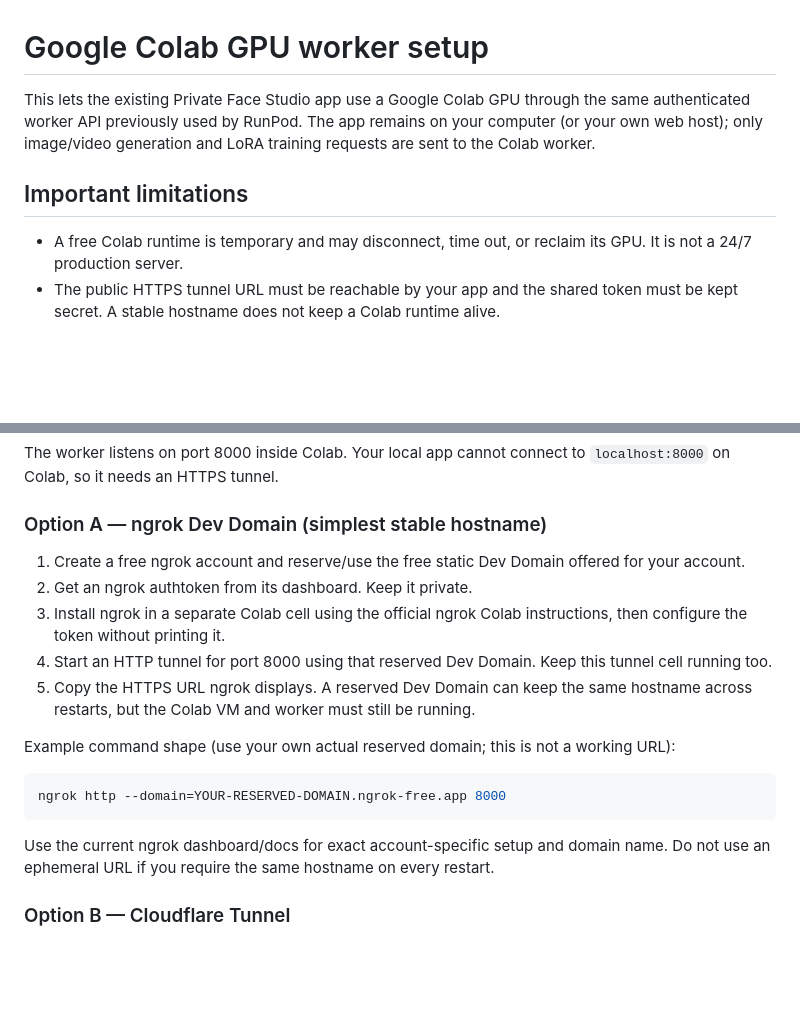
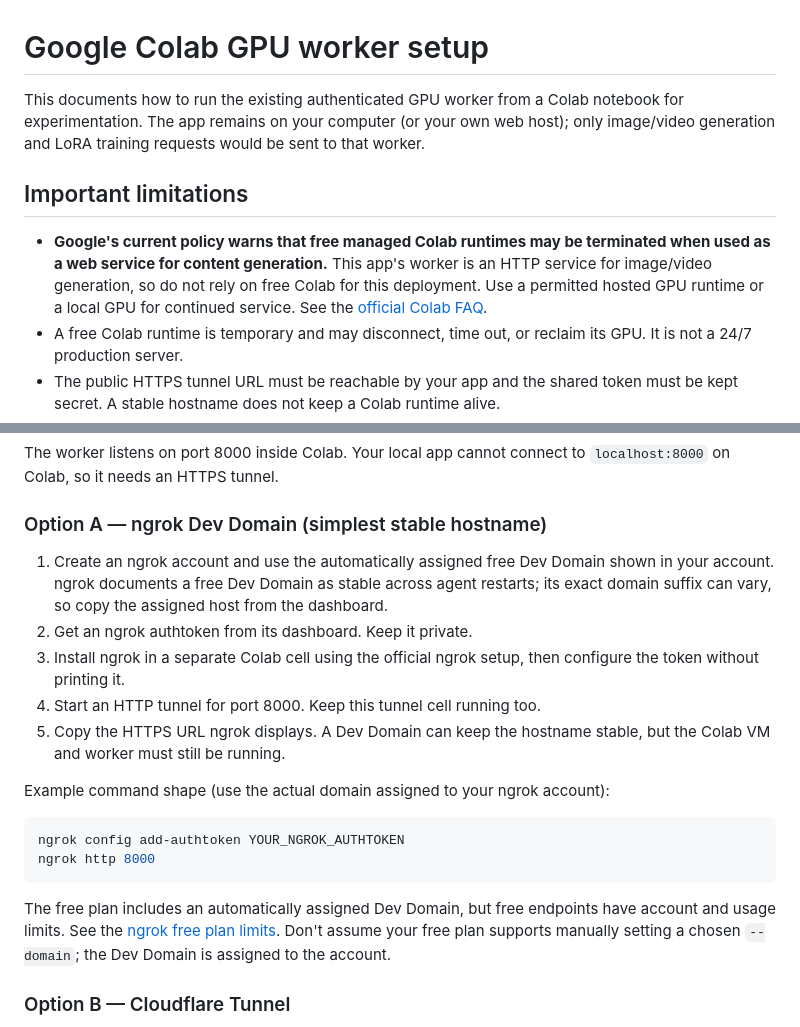
Before and after one commit to AbhishekSingh971/local_private_image_generation, a Markdown page: COLAB_GPU_SETUP.md, 2 parts joined by grey strips. Rendered like a GitHub page; blank space fills up the shorter version.

Commit message:
Clarify current Colab service policy and free ngrok domain setup

````diff
--- a/COLAB_GPU_SETUP.md
+++ b/COLAB_GPU_SETUP.md
@@ -1,9 +1,10 @@
 # Google Colab GPU worker setup
 
-This lets the existing Private Face Studio app use a Google Colab GPU through the same authenticated worker API previously used by RunPod. The app remains on your computer (or your own web host); only image/video generation and LoRA training requests are sent to the Colab worker.
+This documents how to run the existing authenticated GPU worker from a Colab notebook for experimentation. The app remains on your computer (or your own web host); only image/video generation and LoRA training requests would be sent to that worker.
 
 ## Important limitations
 
+- **Google's current policy warns that free managed Colab runtimes may be terminated when used as a web service for content generation.** This app's worker is an HTTP service for image/video generation, so do not rely on free Colab for this deployment. Use a permitted hosted GPU runtime or a local GPU for continued service. See the [official Colab FAQ](https://research.google.com/colaboratory/faq.html).
 - A free Colab runtime is temporary and may disconnect, time out, or reclaim its GPU. It is not a 24/7 production server.
 - The public HTTPS tunnel URL must be reachable by your app and the shared token must be kept secret. A stable hostname does not keep a Colab runtime alive.
 - Model weights, files and LoRAs stored on a Colab VM may disappear when that VM is reset. Use Google Drive for reusable model cache if appropriate, but avoid putting a public tunnel or token in a notebook shared with others.
@@ -69,19 +70,20 @@ The worker listens on port 8000 inside Colab. Your local app cannot connect to `
 
 ### Option A — ngrok Dev Domain (simplest stable hostname)
 
-1. Create a free ngrok account and reserve/use the free static Dev Domain offered for your account.
+1. Create an ngrok account and use the automatically assigned free Dev Domain shown in your account. ngrok documents a free Dev Domain as stable across agent restarts; its exact domain suffix can vary, so copy the assigned host from the dashboard.
 2. Get an ngrok authtoken from its dashboard. Keep it private.
-3. Install ngrok in a separate Colab cell using the official ngrok Colab instructions, then configure the token without printing it.
-4. Start an HTTP tunnel for port 8000 using that reserved Dev Domain. Keep this tunnel cell running too.
-5. Copy the HTTPS URL ngrok displays. A reserved Dev Domain can keep the same hostname across restarts, but the Colab VM and worker must still be running.
+3. Install ngrok in a separate Colab cell using the official ngrok setup, then configure the token without printing it.
+4. Start an HTTP tunnel for port 8000. Keep this tunnel cell running too.
+5. Copy the HTTPS URL ngrok displays. A Dev Domain can keep the hostname stable, but the Colab VM and worker must still be running.
 
-Example command shape (use your own actual reserved domain; this is not a working URL):
+Example command shape (use the actual domain assigned to your ngrok account):
 
 ```bash
-ngrok http --domain=YOUR-RESERVED-DOMAIN.ngrok-free.app 8000
+ngrok config add-authtoken YOUR_NGROK_AUTHTOKEN
+ngrok http 8000
 ```
 
-Use the current ngrok dashboard/docs for exact account-specific setup and domain name. Do not use an ephemeral URL if you require the same hostname on every restart.
+The free plan includes an automatically assigned Dev Domain, but free endpoints have account and usage limits. See the [ngrok free plan limits](https://ngrok.com/docs/pricing-limits/free-plan-limits/). Don't assume your free plan supports manually setting a chosen `--domain`; the Dev Domain is assigned to the account.
 
 ### Option B — Cloudflare Tunnel
 
````
